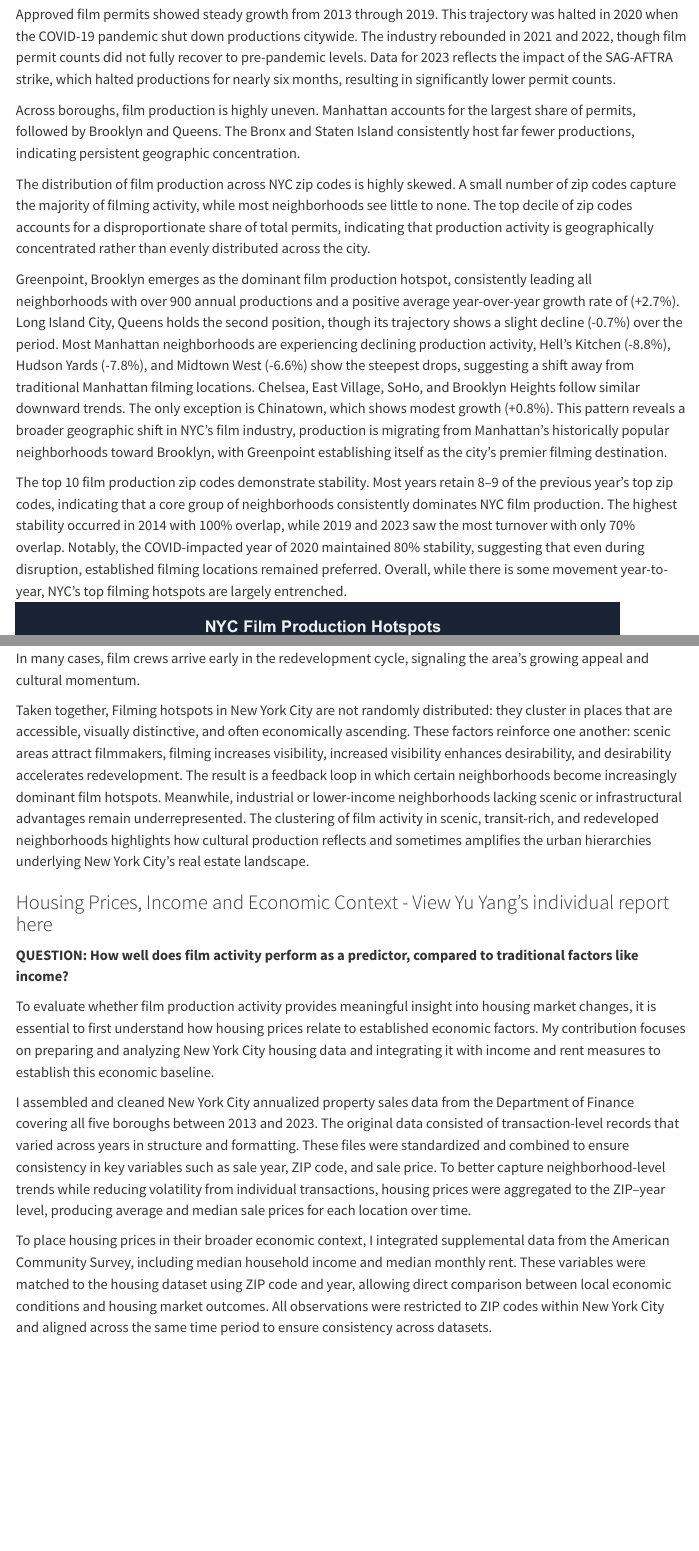
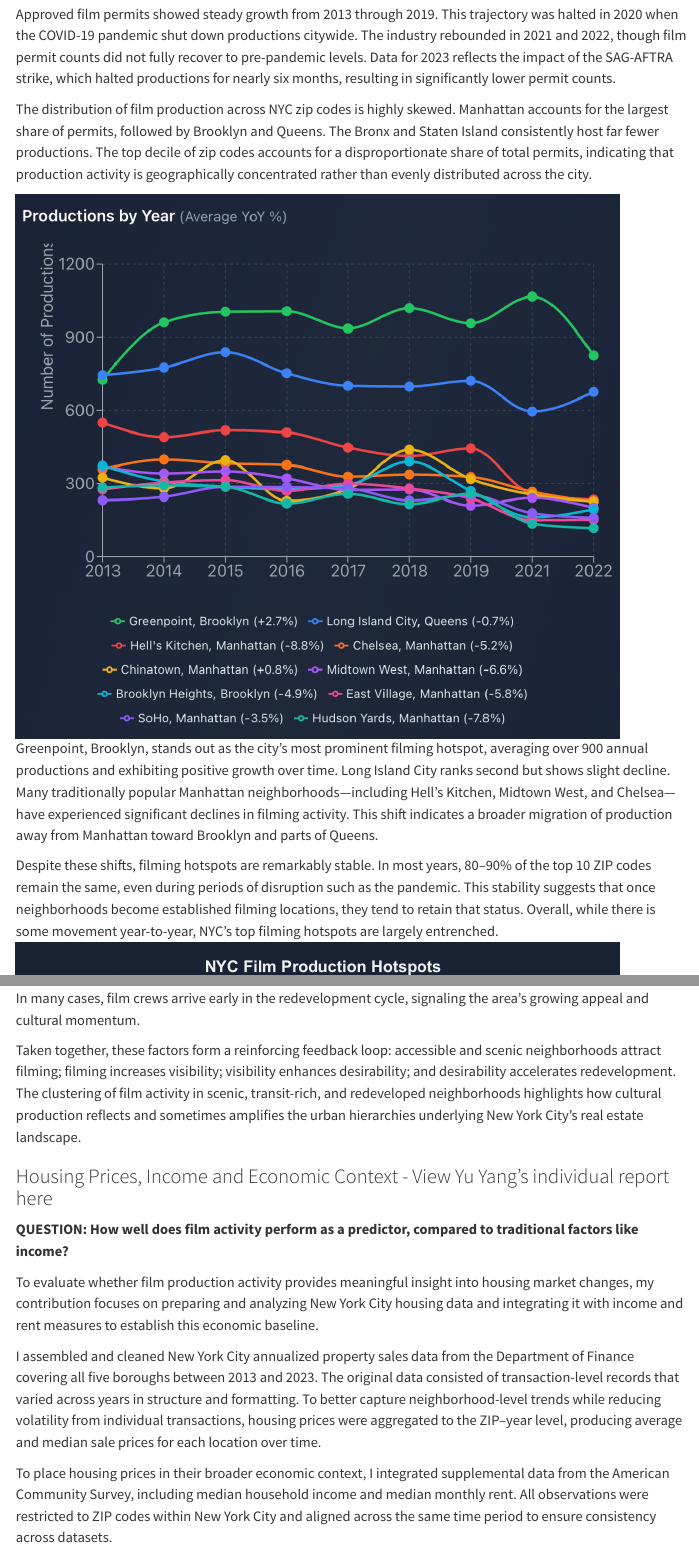
Before and after one commit to yqzhou35/STA9750-2025-FALL, a Quarto document (FinalSummaryReport.qmd): the page in a window 1100 px wide, from 2180 px down before the commit and from 2160 px down after it, so that both start at the same text, and a second part further down, joined at a grey line. Rendered offline with R 4.5, knitr and Pandoc in place of Quarto, with nearby package versions; menus at the side of the page are left out.

Commit message:
Final push

```diff
--- a/FinalSummaryReport.qmd
+++ b/FinalSummaryReport.qmd
@@ -72,13 +72,12 @@
 
 Approved film permits showed steady growth from 2013 through 2019. This trajectory was halted in 2020 when the COVID-19 pandemic shut down productions citywide. The industry rebounded in 2021 and 2022, though film permit counts did not fully recover to pre-pandemic levels. Data for 2023 reflects the impact of the SAG-AFTRA strike, which halted productions for nearly six months, resulting in significantly lower permit counts.
 
-Across boroughs, film production is highly uneven. Manhattan accounts for the largest share of permits, followed by Brooklyn and Queens. The Bronx and Staten Island consistently host far fewer productions, indicating persistent geographic concentration.
+The distribution of film production across NYC zip codes is highly skewed. Manhattan accounts for the largest share of permits, followed by Brooklyn and Queens. The Bronx and Staten Island consistently host far fewer productions. The top decile of zip codes accounts for a disproportionate share of total permits, indicating that production activity is geographically concentrated rather than evenly distributed across the city.
 
-The distribution of film production across NYC zip codes is highly skewed. A small number of zip codes capture the majority of filming activity, while most neighborhoods see little to none. The top decile of zip codes accounts for a disproportionate share of total permits, indicating that production activity is geographically concentrated rather than evenly distributed across the city.
+![](pic/Line.png){width="90%" fig-align="center"}
+Greenpoint, Brooklyn, stands out as the city’s most prominent filming hotspot, averaging over 900 annual productions and exhibiting positive growth over time. Long Island City ranks second but shows slight decline. Many traditionally popular Manhattan neighborhoods—including Hell’s Kitchen, Midtown West, and Chelsea—have experienced significant declines in filming activity. This shift indicates a broader migration of production away from Manhattan toward Brooklyn and parts of Queens.
 
-Greenpoint, Brooklyn emerges as the dominant film production hotspot, consistently leading all neighborhoods with over 900 annual productions and a positive average year-over-year growth rate of (+2.7%). Long Island City, Queens holds the second position, though its trajectory shows a slight decline (-0.7%) over the period. Most Manhattan neighborhoods are experiencing declining production activity, Hell's Kitchen (-8.8%), Hudson Yards (-7.8%), and Midtown West (-6.6%) show the steepest drops, suggesting a shift away from traditional Manhattan filming locations. Chelsea, East Village, SoHo, and Brooklyn Heights follow similar downward trends. The only exception is Chinatown, which shows modest growth (+0.8%). This pattern reveals a broader geographic shift in NYC's film industry, production is migrating from Manhattan's historically popular neighborhoods toward Brooklyn, with Greenpoint establishing itself as the city's premier filming destination.
-
-The top 10 film production zip codes demonstrate stability. Most years retain 8–9 of the previous year's top zip codes, indicating that a core group of neighborhoods consistently dominates NYC film production. The highest stability occurred in 2014 with 100% overlap, while 2019 and 2023 saw the most turnover with only 70% overlap. Notably, the COVID-impacted year of 2020 maintained 80% stability, suggesting that even during disruption, established filming locations remained preferred. Overall, while there is some movement year-to-year, NYC's top filming hotspots are largely entrenched.
+Despite these shifts, filming hotspots are remarkably stable. In most years, 80–90% of the top 10 ZIP codes remain the same, even during periods of disruption such as the pandemic. This stability suggests that once neighborhoods become established filming locations, they tend to retain that status. Overall, while there is some movement year-to-year, NYC's top filming hotspots are largely entrenched.
 ![](pic/Top10.png){width="90%" fig-align="center"}
 
 
@@ -93,17 +92,17 @@
 
 Redeveloped or rapidly gentrifying areas form a third major cluster. Neighborhoods such as **DUMBO/Brooklyn Heights(11201)**, **Long Island City (11101)**, and **Green Points (11222)** have experienced substantial economic investment and cultural transformation over the past decade. These areas offer modern infrastructure, flexible public spaces, and new architectural styles that lend themselves to contemporary storytelling. As these neighborhoods evolve, filming becomes a way of visually documenting and broadcasting their transformation. In many cases, film crews arrive early in the redevelopment cycle, signaling the area’s growing appeal and cultural momentum.
 
-Taken together, Filming hotspots in New York City are not randomly distributed: they cluster in places that are accessible, visually distinctive, and often economically ascending. These factors reinforce one another: scenic areas attract filmmakers, filming increases visibility, increased visibility enhances desirability, and desirability accelerates redevelopment. The result is a feedback loop in which certain neighborhoods become increasingly dominant film hotspots. Meanwhile, industrial or lower-income neighborhoods lacking scenic or infrastructural advantages remain underrepresented. The clustering of film activity in scenic, transit-rich, and redeveloped neighborhoods highlights how cultural production reflects and sometimes amplifies the urban hierarchies underlying New York City’s real estate landscape.
+Taken together, these factors form a reinforcing feedback loop: accessible and scenic neighborhoods attract filming; filming increases visibility; visibility enhances desirability; and desirability accelerates redevelopment. The clustering of film activity in scenic, transit-rich, and redeveloped neighborhoods highlights how cultural production reflects and sometimes amplifies the urban hierarchies underlying New York City’s real estate landscape.
 
 ### Housing Prices, Income and Economic Context - View Yu Yang's individual report here
 
 **QUESTION: How well does film activity perform as a predictor, compared to traditional factors  like income?**
 
-To evaluate whether film production activity provides meaningful insight into housing market changes, it is essential to first understand how housing prices relate to established economic factors. My contribution focuses on preparing and analyzing New York City housing data and integrating it with income and rent measures to establish this economic baseline.
+To evaluate whether film production activity provides meaningful insight into housing market changes, my contribution focuses on preparing and analyzing New York City housing data and integrating it with income and rent measures to establish this economic baseline.
 
-I assembled and cleaned New York City annualized property sales data from the Department of Finance covering all five boroughs between 2013 and 2023. The original data consisted of transaction-level records that varied across years in structure and formatting. These files were standardized and combined to ensure consistency in key variables such as sale year, ZIP code, and sale price. To better capture neighborhood-level trends while reducing volatility from individual transactions, housing prices were aggregated to the ZIP–year level, producing average and median sale prices for each location over time.
+I assembled and cleaned New York City annualized property sales data from the Department of Finance covering all five boroughs between 2013 and 2023. The original data consisted of transaction-level records that varied across years in structure and formatting. To better capture neighborhood-level trends while reducing volatility from individual transactions, housing prices were aggregated to the ZIP–year level, producing average and median sale prices for each location over time.
 
-To place housing prices in their broader economic context, I integrated supplemental data from the American Community Survey, including median household income and median monthly rent. These variables were matched to the housing dataset using ZIP code and year, allowing direct comparison between local economic conditions and housing market outcomes. All observations were restricted to ZIP codes within New York City and aligned across the same time period to ensure consistency across datasets.
+To place housing prices in their broader economic context, I integrated supplemental data from the American Community Survey, including median household income and median monthly rent. All observations were restricted to ZIP codes within New York City and aligned across the same time period to ensure consistency across datasets.
 
 Using this cleaned and integrated dataset, I created visualizations examining the relationship between housing prices and traditional economic indicators. Scatterplots comparing housing prices with income and rent across boroughs revealed clear positive relationships, though with considerable variation across neighborhoods. In some boroughs, higher income or rent levels were associated with higher housing prices, while in others the relationship appeared weaker or more dispersed. These patterns suggest that while economic indicators play an important role, they do not fully explain observed housing price differences across the city.
 
```
Also changed, not shown: pic/Line.png (added), FinalSummaryReport.qmd (6 more changed lines), 3 other files.
